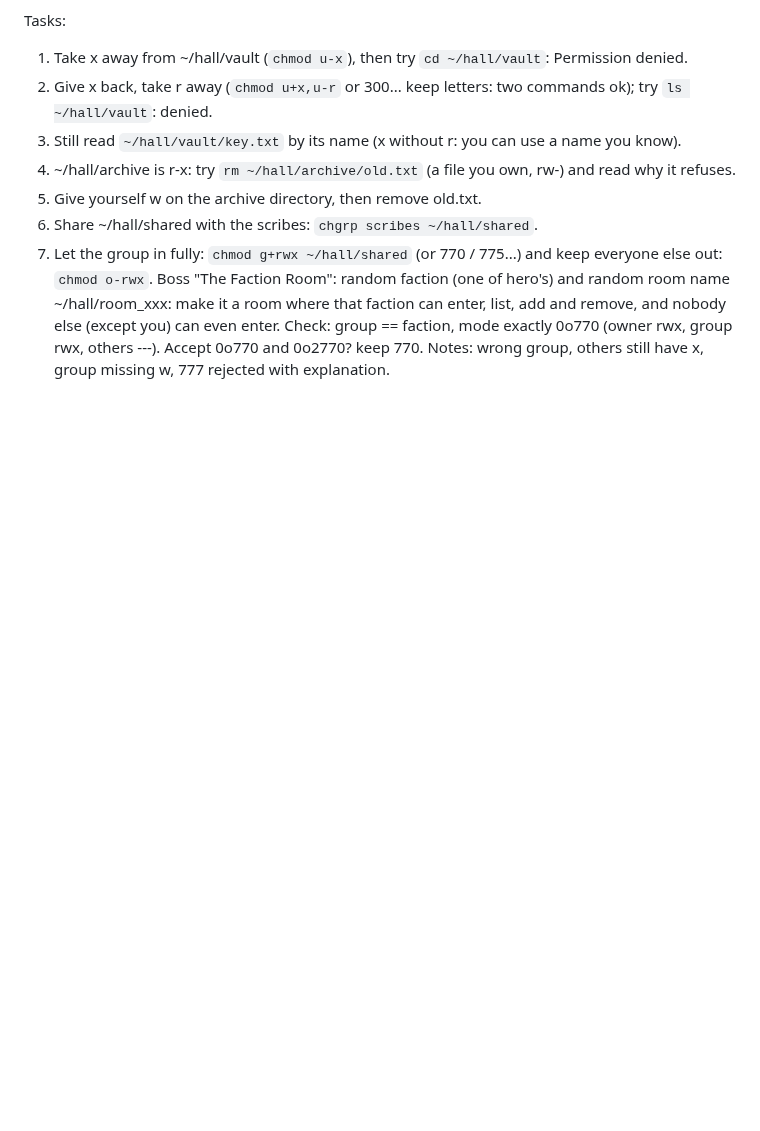
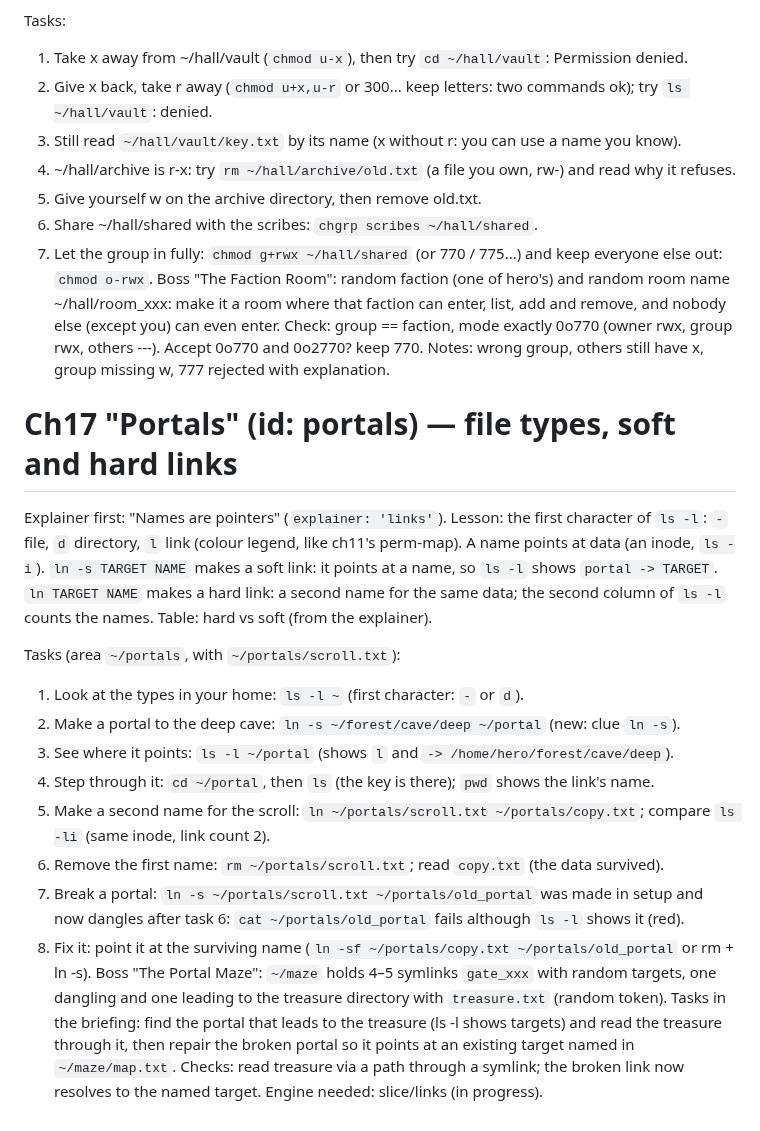
Before and after one commit to Janet16180/shellcraft, a Markdown page: docs/ACT3.md, the part around the change. Rendered like a GitHub page; blank space fills up the shorter version.

Commit message:
Design of chapter 17, Portals

```diff
--- a/docs/ACT3.md
+++ b/docs/ACT3.md
@@ -127,3 +127,28 @@ Boss "The Faction Room": random faction (one of hero's) and random room name ~/h
 where that faction can enter, list, add and remove, and nobody else (except you) can even enter.
 Check: group == faction, mode exactly 0o770 (owner rwx, group rwx, others ---). Accept 0o770 and 0o2770? keep 770.
 Notes: wrong group, others still have x, group missing w, 777 rejected with explanation.
+
+# Ch17 "Portals" (id: portals) — file types, soft and hard links
+
+Explainer first: "Names are pointers" (`explainer: 'links'`).
+Lesson: the first character of `ls -l`: `-` file, `d` directory, `l` link (colour legend, like ch11's
+perm-map). A name points at data (an inode, `ls -i`). `ln -s TARGET NAME` makes a soft link: it points
+at a name, so `ls -l` shows `portal -> TARGET`. `ln TARGET NAME` makes a hard link: a second name for the
+same data; the second column of `ls -l` counts the names. Table: hard vs soft (from the explainer).
+
+Tasks (area `~/portals`, with `~/portals/scroll.txt`):
+1. Look at the types in your home: `ls -l ~` (first character: `-` or `d`).
+2. Make a portal to the deep cave: `ln -s ~/forest/cave/deep ~/portal` (new: clue `ln -s`).
+3. See where it points: `ls -l ~/portal` (shows `l` and `-> /home/hero/forest/cave/deep`).
+4. Step through it: `cd ~/portal`, then `ls` (the key is there); `pwd` shows the link's name.
+5. Make a second name for the scroll: `ln ~/portals/scroll.txt ~/portals/copy.txt`; compare `ls -li` (same inode, link count 2).
+6. Remove the first name: `rm ~/portals/scroll.txt`; read `copy.txt` (the data survived).
+7. Break a portal: `ln -s ~/portals/scroll.txt ~/portals/old_portal` was made in setup and now dangles
+   after task 6: `cat ~/portals/old_portal` fails although `ls -l` shows it (red).
+8. Fix it: point it at the surviving name (`ln -sf ~/portals/copy.txt ~/portals/old_portal` or rm + ln -s).
+Boss "The Portal Maze": `~/maze` holds 4–5 symlinks `gate_xxx` with random targets, one dangling and
+one leading to the treasure directory with `treasure.txt` (random token). Tasks in the briefing:
+find the portal that leads to the treasure (ls -l shows targets) and read the treasure through it,
+then repair the broken portal so it points at an existing target named in `~/maze/map.txt`.
+Checks: read treasure via a path through a symlink; the broken link now resolves to the named target.
+Engine needed: slice/links (in progress).
```
